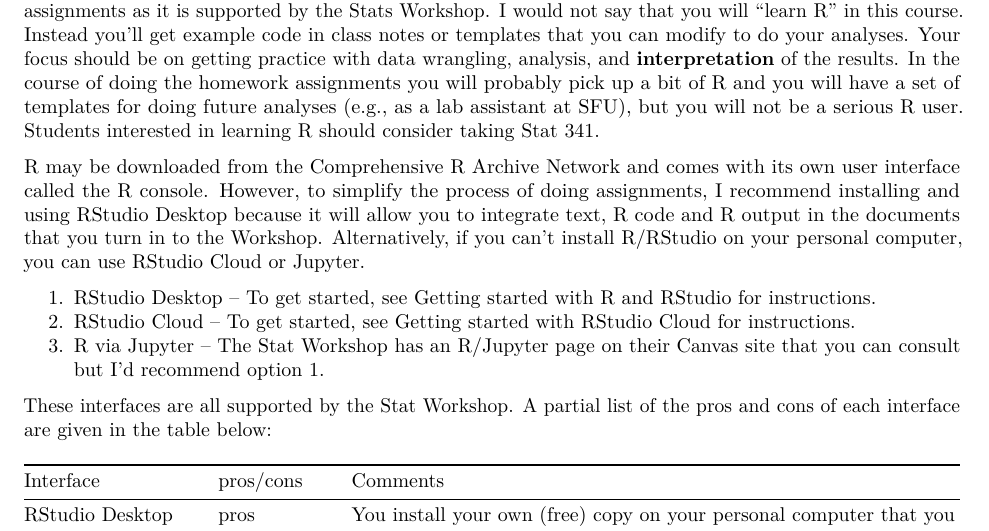
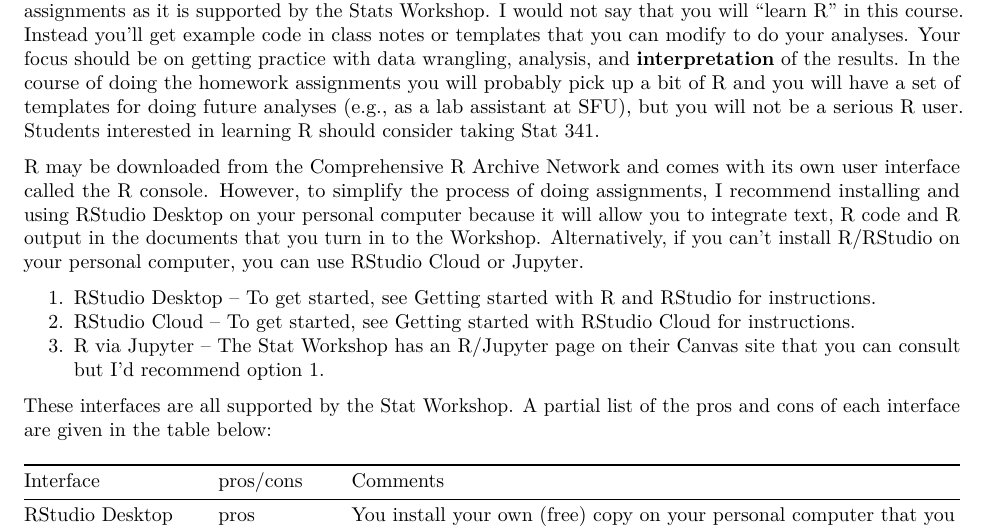
Before and after one commit to SFUStatgen/RforStat2, an R Markdown document (RTutorials/overview.Rmd): part of page 1 of 2, cut so that both start at the same text. Rendered offline with R 4.5, knitr and Pandoc, then LaTeX, with nearby package versions.

Commit message:
Update overview.Rmd

```diff
--- a/RTutorials/overview.Rmd
+++ b/RTutorials/overview.Rmd
@@ -23,7 +23,7 @@ R may be downloaded from the
 [Comprehensive R Archive Network](http://cran.r-project.org)
 and comes with its own user interface called the R console.
 However, to simplify the process of doing assignments, I recommend installing and using RStudio Desktop
-because it will allow you to integrate text, R code and R output in the documents that you turn in to the Workshop.
+on your personal computer because it will allow you to integrate text, R code and R output in the documents that you turn in to the Workshop.
 Alternatively, if you can't install R/RStudio on your personal computer, you can use RStudio Cloud or Jupyter.
 
 1. RStudio Desktop -- To get started, see [Getting started with R and RStudio](https://github.com/SFUStatgen/RforStat2/blob/master/RTutorials/GettingStarted/startR-RStudio.Rmd) for instructions.
```
